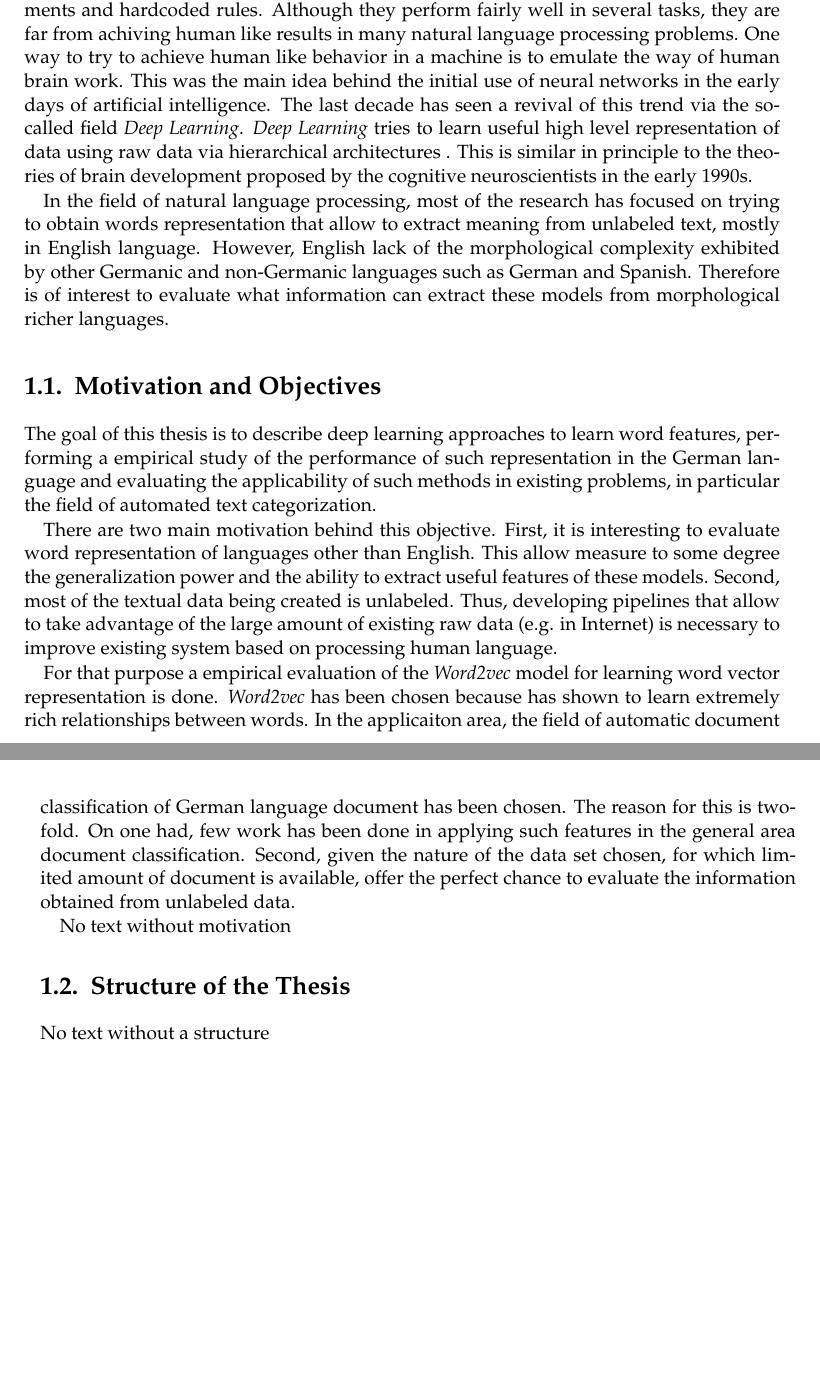
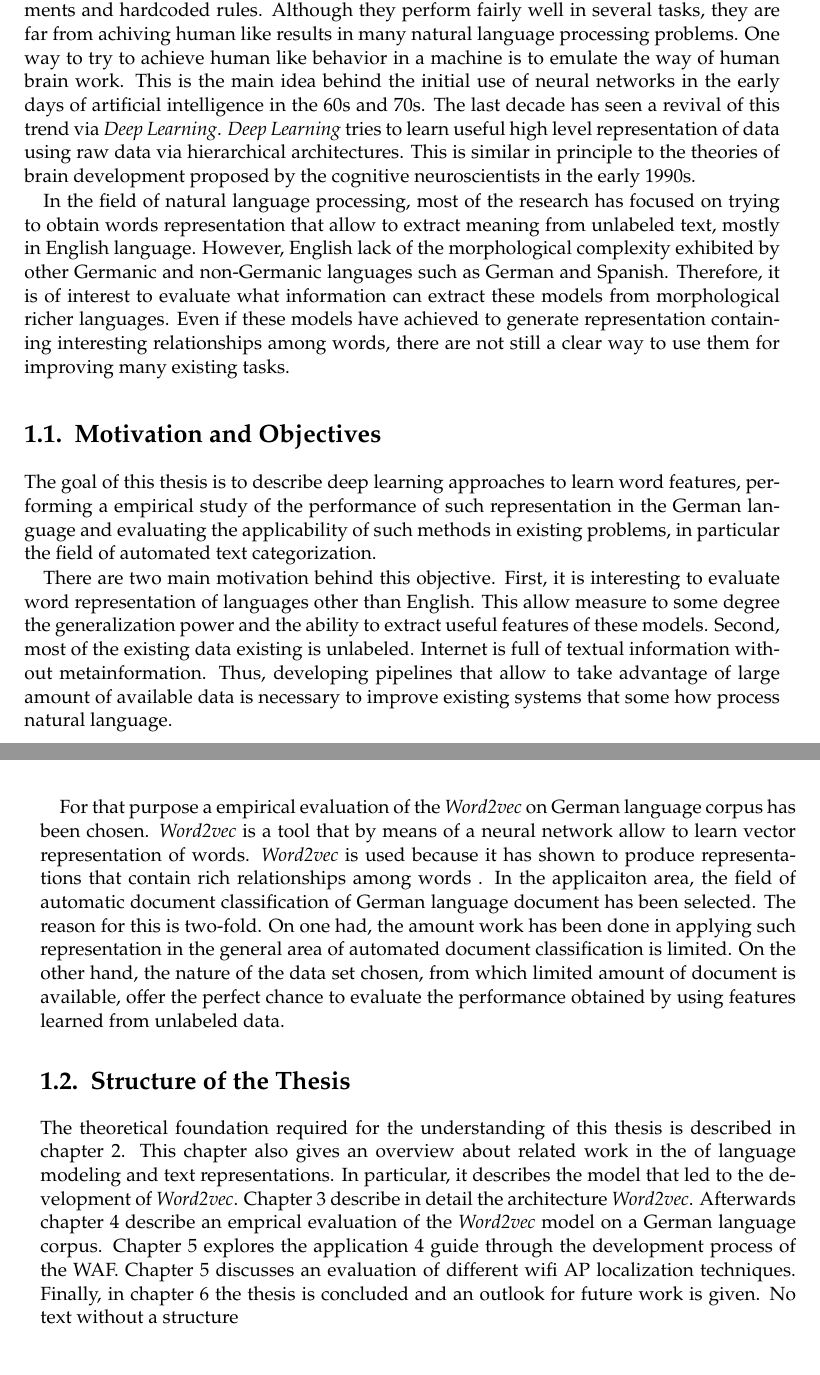
Before and after one commit to mfcabrera/msc_thesis_document, a LaTeX thesis (latex/main.tex, which reads latex/chapters/Introduction.tex): two parts of pages 17 and 18 of 87 before the commit and two parts of pages 19 and 20 of 93 after it, joined at a grey line, cut so that both start at the same text. Compiled offline with pdfLaTeX; a LaTeX package or settings file that is missing is left out; an older LaTeX class or package is replaced by its successor.

Commit message:
More introduction information

```diff
--- a/latex/chapters/Introduction.tex
+++ b/latex/chapters/Introduction.tex
@@ -5,9 +5,9 @@
 From the early days of computers, people have dreamed about machines with intelligence. Computers able to exhibit complex behaviour and able to solve tasks assigned by users. If we assume that this problem is too difficult to solve immediately,  we can think of several step that will lead towards the development of inteligent machines. One of the first task to solve  is the one of language understanding, i.e. giving the machine to process and understand human language. This by definition is a hard tasks even for humans beings, as  natural language is inherently ambiguous.
 
 Current computational language modeling techniques are based on statistical measurements and hardcoded rules. Although they perform fairly well in several tasks, they are far from achiving human like results in many natural language processing problems.
-One way to try to achieve human like behavior in a machine is to emulate the way of human brain work. This was the main idea behind the initial use of neural networks in the early days  of artificial intelligence. The last decade has seen a revival of this trend via the so-called field \textit{Deep Learning}. \textit{Deep Learning} tries to learn useful high level representation of data using raw data via hierarchical architectures . This is similar in principle to the theories of brain development proposed by the cognitive neuroscientists in the early 1990s.
+One way to try to achieve human like behavior in a machine is to emulate the way of human brain work. This is the main idea behind the initial use of neural networks in the early days  of artificial intelligence in the 60s and 70s. The last decade has seen a revival of this trend via  \textit{Deep Learning}. \textit{Deep Learning} tries to learn useful high level representation of data using raw data via hierarchical architectures. This is similar in principle to the theories of brain development proposed by the cognitive neuroscientists in the early 1990s.
 
-In the field of natural language processing, most of the research  has focused on  trying to obtain words representation that allow to extract meaning from unlabeled text, mostly in English language.  However,  English lack of the morphological complexity exhibited by other Germanic and non-Germanic languages such as German and Spanish. Therefore is of interest to evaluate what information can extract these models from morphological richer languages.
+In the field of natural language processing, most of the research  has focused on  trying to obtain words representation that allow to extract meaning from unlabeled text, mostly in English language.  However,  English lack of the morphological complexity exhibited by other Germanic and non-Germanic languages such as German and Spanish. Therefore, it  is of interest to evaluate what information can extract these models from morphological richer languages. Even if these models have achieved to generate representation containing  interesting relationships among words, there are not still a clear way to use them for improving many existing tasks.
 
 
 %There are t
@@ -40,9 +40,20 @@ In the field of natural language processing, most of the research  has focused o
 
 The goal of this thesis is to describe deep learning approaches to learn word features,  performing a empirical study of the performance of such representation in the German language and evaluating the applicability of such methods in existing problems, in particular the field of automated text categorization.
 
-There are two  main motivation behind this objective. First, it is interesting to evaluate word representation of languages other than English. This allow measure to some degree the generalization power and the ability to extract useful features of these models. Second, most of the textual data being created is unlabeled. Thus, developing pipelines that allow to take advantage of the large amount of existing raw data (e.g. in Internet) is necessary to improve existing system based on processing human language.
+There are two  main motivation behind this objective. First, it is interesting to evaluate word representation of languages other than English. This allow measure to some degree the generalization power and the ability to extract useful features of these models. Second,  most of the existing data existing is unlabeled. Internet is full of textual information without metainformation. Thus, developing pipelines that allow to take advantage of large amount of available data  is necessary to improve existing systems that some how process natural language.
 
-For that purpose a empirical evaluation of the \textit{Word2vec} model for learning word vector representation is done. \textit{Word2vec} has been chosen because has shown to learn extremely rich relationships between words. In the applicaiton area, the field of automatic document classification of German language document has been chosen. The reason for this is two-fold. On one had, few work has been done in applying such features in the general area document classification. Second, given the nature of the data set chosen,  for which limited amount of document is available, offer the perfect chance to evaluate the information obtained from unlabeled data.
+For that purpose a empirical evaluation of the \textit{Word2vec} on German
+language corpus has been chosen. \textit{Word2vec} is a tool that by means of
+a neural network allow to learn vector representation of words.
+\textit{Word2vec} is used  because it has shown to produce representations
+that contain rich relationships among words . In the applicaiton area, the
+field of automatic document classification of German language document has
+been selected. The reason for this is two-fold. On one had, the amount  work
+has been done in applying such representation  in the general area of
+automated document classification is limited. On the other hand, the nature
+of the data set chosen,  from which limited amount of document is available,
+offer the perfect chance to evaluate the performance obtained by using
+features learned from unlabeled data.
 
 %%- natural language and therefore word vector embeddings model has been mostly evalutated using english as the basic language
 % - how these perform on toher languages other than english with more complex grammar and sytax is nonethelss important.
@@ -51,12 +62,20 @@ For that purpose a empirical evaluation of the \textit{Word2vec} model for learn
 % - This word explores a previous approach to document classificaion using word word vectors but with two particularities. One the exsitince of an already classifier based on handcrafted features, second the language of work is German, that is a highly inflective language.
 
 
-
-
-No text without motivation
-
 \section{Structure of the Thesis}
 \label{sec:structure-thesis}
+
+The theoretical foundation required for the understanding of this thesis is
+described in chapter \ref{chap:related_work}. This chapter also gives an
+overview about related work in the of language modeling and text
+representations.  In particular, it describes the model that led to the
+development of \textit{Word2vec}.
+ Chapter \ref{chap:word2vec_description} describe in detail the architecture
+ \textit{Word2vec}. Afterwards chapter \ref{chapter:wor2vec_german} describe
+ an emprical evaluation of the \textit{Word2vec} model on a German language
+ corpus.  Chapter \ref{chap:rel_word2vec_doc_classification} explores the
+ application
+4 guide through the development process of the WAF. Chapter 5 discusses an evaluation of different wifi AP localization techniques. Finally, in chapter 6 the thesis is concluded and an outlook for future work is given.
 No text without a structure
 
 % \section{Claims of the Thesis}
```
Also changed, not shown: latex/chapters/listOfFigures.tex (added, +5 -0 lines), latex/components/zusammenfassung.tex (added, +19 -0 lines), latex/main.tex (+5 -0 lines).
